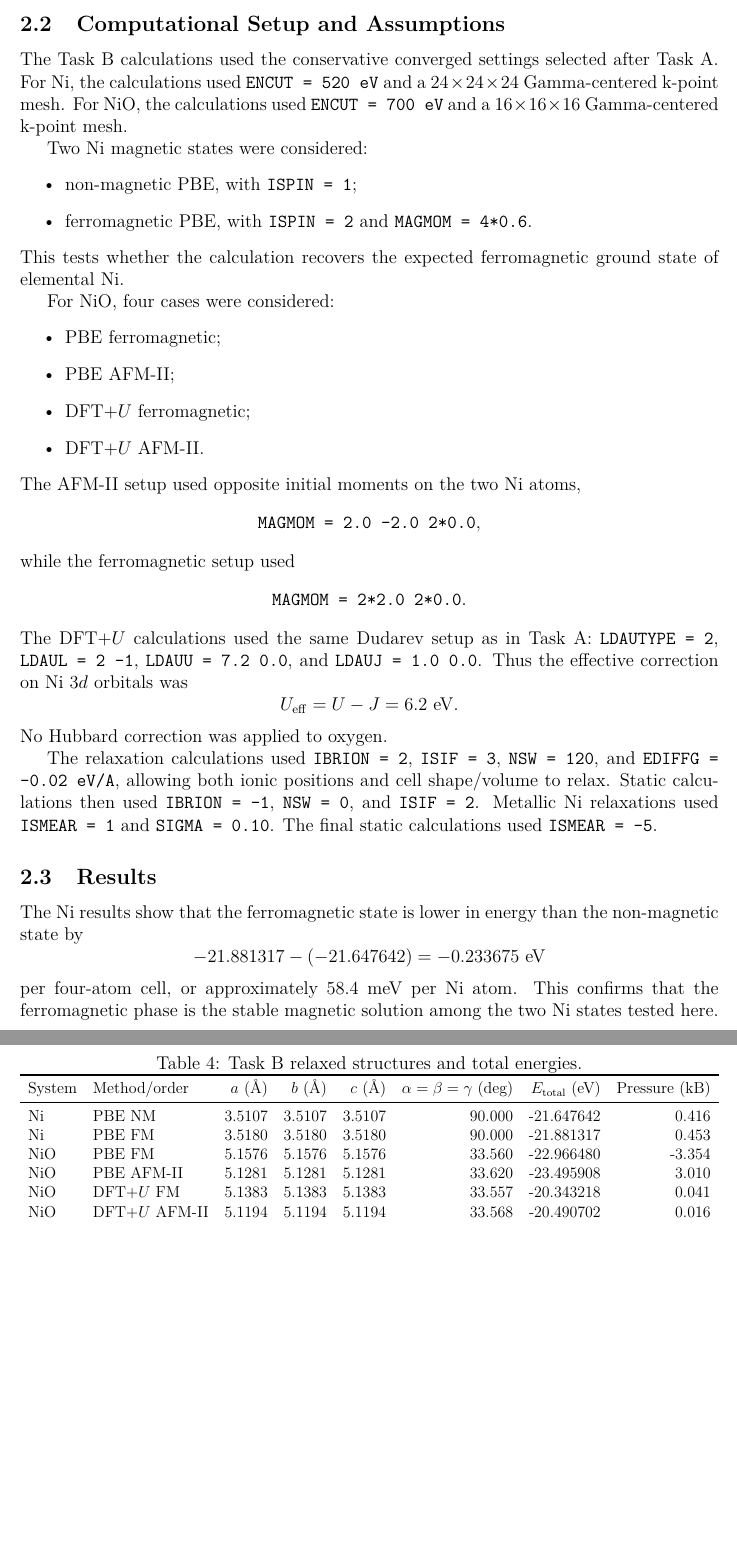
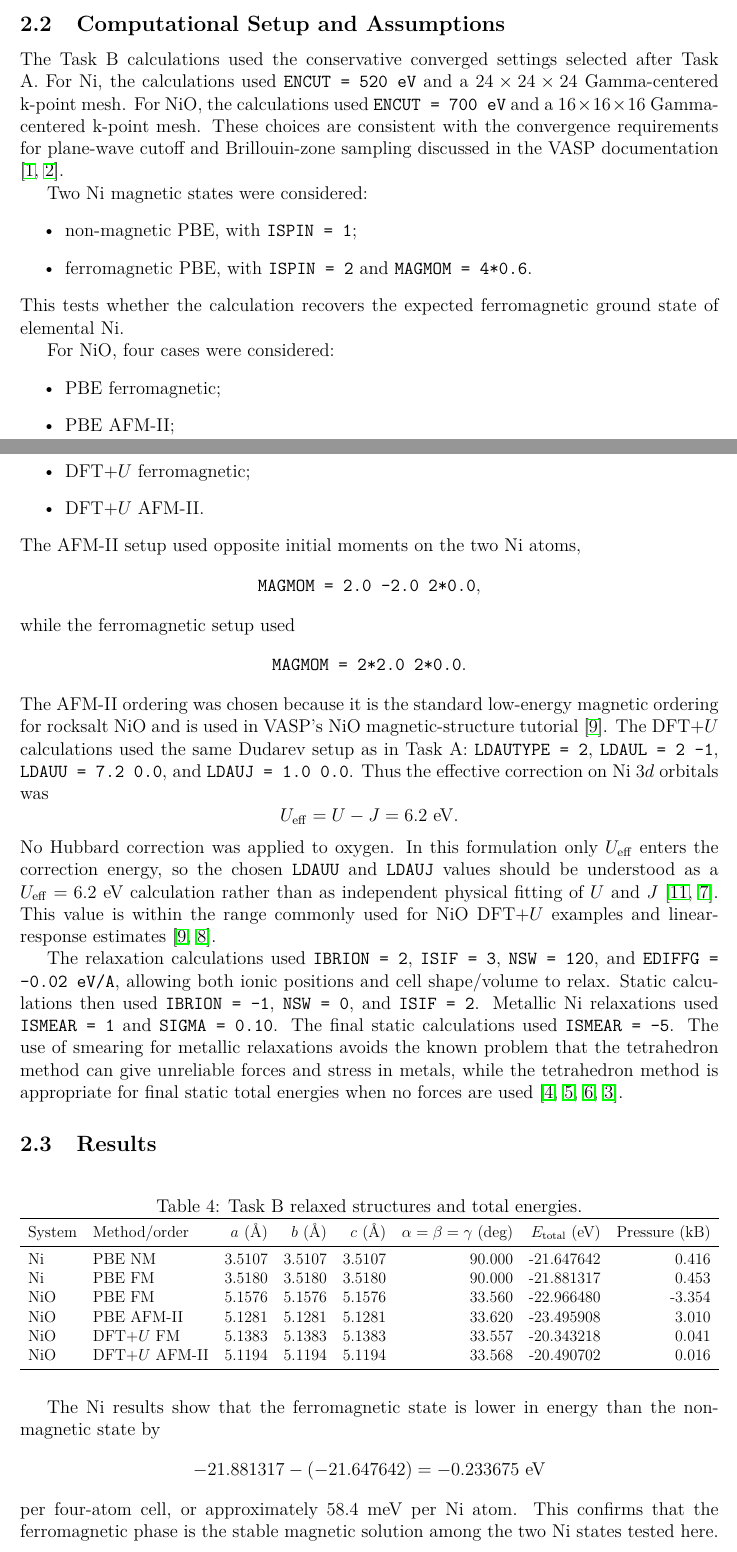
Before and after one commit to sapankowski/NANOMODELARZ, a LaTeX document (report/main.tex, which reads report/B/task_B.tex): two parts of pages 6 and 7 of 8 before the commit and two parts of pages 5 and 6 of 8 after it, joined at a grey line, cut so that both start at the same text, the shorter picture padded with empty space. Compiled offline with pdfLaTeX.

Commit message:
Task B references and small refactor

```diff
--- a/report/B/task_B.tex
+++ b/report/B/task_B.tex
@@ -13,7 +13,9 @@ The Task B calculations used the conservative converged settings selected after
 Task A.  For Ni, the calculations used \texttt{ENCUT = 520 eV} and a
 \(24\times24\times24\) Gamma-centered k-point mesh.  For NiO, the calculations
 used \texttt{ENCUT = 700 eV} and a \(16\times16\times16\) Gamma-centered
-k-point mesh.
+k-point mesh.  These choices are consistent with the convergence requirements
+for plane-wave cutoff and Brillouin-zone sampling discussed in the VASP
+documentation \cite{vasp-encut,vasp-kpoints}.
 
 Two Ni magnetic states were considered:
 \begin{itemize}
@@ -39,6 +41,9 @@ while the ferromagnetic setup used
 \[
   \texttt{MAGMOM = 2*2.0 2*0.0}.
 \]
+The AFM-II ordering was chosen because it is the standard low-energy magnetic
+ordering for rocksalt NiO and is used in VASP's NiO magnetic-structure
+tutorial \cite{vasp-nio-magnetism}.
 The DFT+\(U\) calculations used the same Dudarev setup as in Task A:
 \texttt{LDAUTYPE = 2}, \texttt{LDAUL = 2 -1},
 \texttt{LDAUU = 7.2 0.0}, and \texttt{LDAUJ = 1.0 0.0}.  Thus the effective
@@ -46,14 +51,24 @@ correction on Ni \(3d\) orbitals was
 \[
   U_{\mathrm{eff}} = U - J = 6.2~\mathrm{eV}.
 \]
-No Hubbard correction was applied to oxygen.
+No Hubbard correction was applied to oxygen.  In this formulation only
+\(U_{\mathrm{eff}}\) enters the correction energy, so the chosen
+\texttt{LDAUU} and \texttt{LDAUJ} values should be understood as a
+\(U_{\mathrm{eff}} = 6.2~\mathrm{eV}\) calculation rather than as independent
+physical fitting of \(U\) and \(J\) \cite{dudarev,vasp-ldautype}.  This value is
+within the range commonly used for NiO DFT+\(U\) examples and linear-response
+estimates \cite{vasp-nio-magnetism,vasp-strong-corr}.
 
 The relaxation calculations used \texttt{IBRION = 2}, \texttt{ISIF = 3},
 \texttt{NSW = 120}, and \texttt{EDIFFG = -0.02 eV/A}, allowing both ionic
 positions and cell shape/volume to relax.  Static calculations then used
 \texttt{IBRION = -1}, \texttt{NSW = 0}, and \texttt{ISIF = 2}.  Metallic Ni
 relaxations used \texttt{ISMEAR = 1} and \texttt{SIGMA = 0.10}.  The final
-static calculations used \texttt{ISMEAR = -5}.
+static calculations used \texttt{ISMEAR = -5}.  The use of smearing for metallic
+relaxations avoids the known problem that the tetrahedron method can give
+unreliable forces and stress in metals, while the tetrahedron method is
+appropriate for final static total energies when no forces are used
+\cite{vasp-ibrion,vasp-isif,vasp-ediffg,vasp-ismear}.
 
 \subsection{Results}
 
```
Also changed, not shown: report/A/task_A.tex (+0 -36 lines), report/main.tex (+59 -0 lines).
